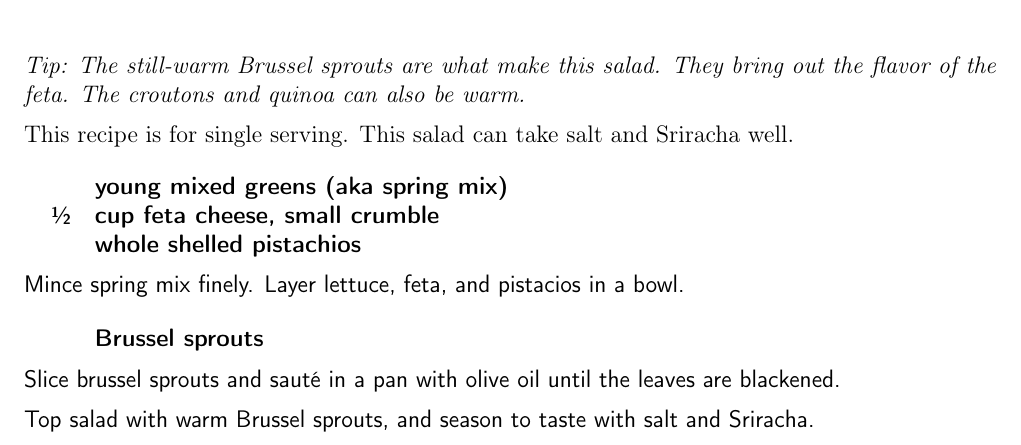
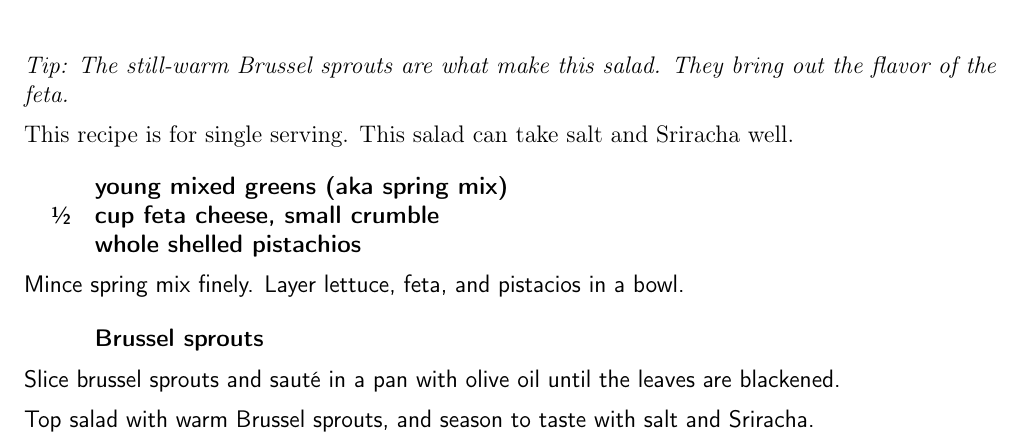
Before and after one commit to chase-seibert/cookbook, a LaTeX thesis (Cookbook.tex, which reads quarantine_salad.tex): part of page 6 of 51, cut so that both start at the same text. Compiled offline with pdfLaTeX.

Commit message:
Update quarantine_salad.tex

```diff
--- a/quarantine_salad.tex
+++ b/quarantine_salad.tex
@@ -3,7 +3,7 @@
 
 \tip {
     The still-warm Brussel sprouts are what make this salad. They bring out
-    the flavor of the feta. The croutons and quinoa can also be warm.
+    the flavor of the feta.
 }
 
 This recipe is for single serving. This salad can take salt and Sriracha well.
```
